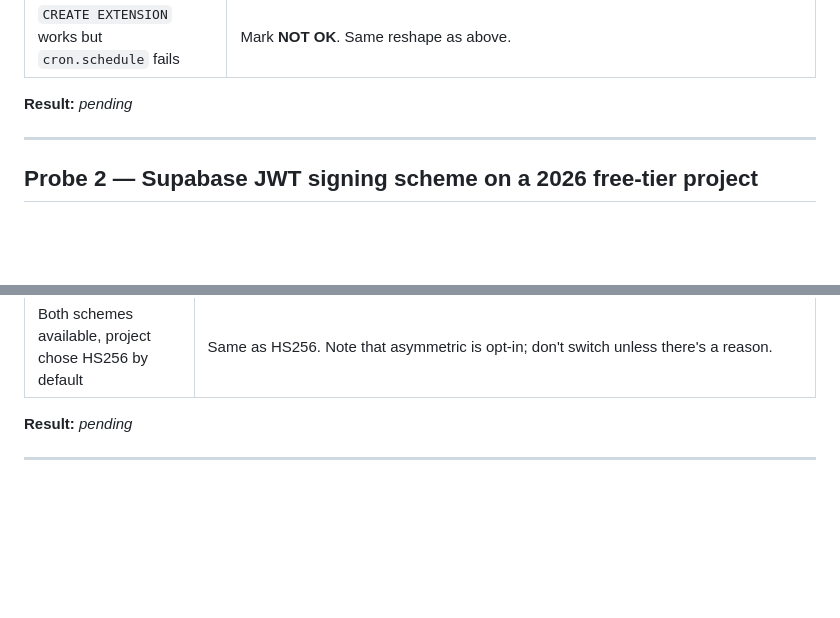
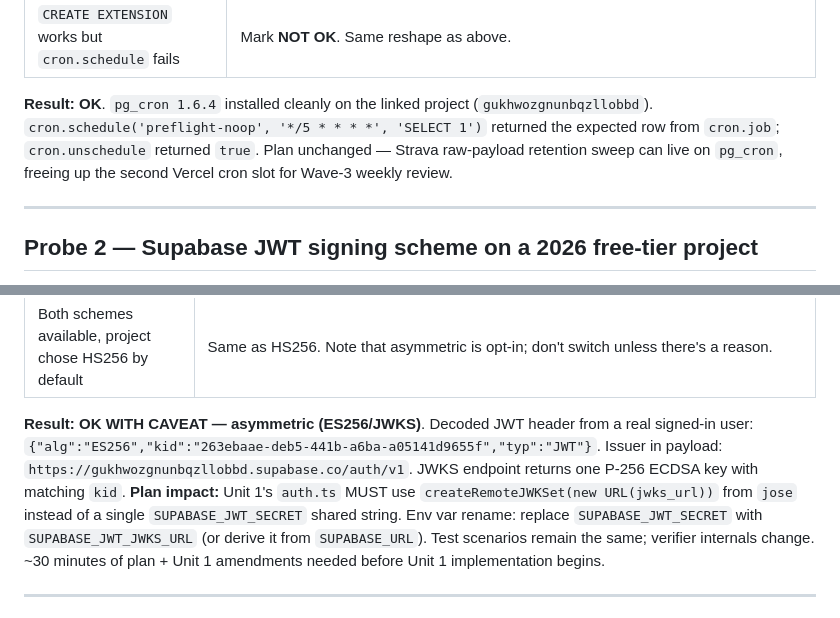
Before and after one commit to ryanssareen/daily-athlete, a Markdown page: docs/solutions/preflight-verification-2026-05.md, 2 parts joined by grey strips. Drawn GitHub-style; blank space fills up the shorter version.

```diff
--- a/docs/solutions/preflight-verification-2026-05.md
+++ b/docs/solutions/preflight-verification-2026-05.md
@@ -64,7 +65,7 @@ After verification completes, both throwaway projects can be deleted.
 | Extension blocked on free tier | Mark **NOT OK**. Reshape Unit 4: fold retention into the keepalive endpoint (one Vercel cron handles both: `select 1` for keepalive + `DELETE ... WHERE arrived_at < now() - interval '30 days'` for retention). The cron-budget rule in AGENTS.md becomes "1 of 2 slots used; second slot reserved for Wave 3 weekly review." |
 | `CREATE EXTENSION` works but `cron.schedule` fails | Mark **NOT OK**. Same reshape as above. |
 
-**Result:** _pending_
+**Result:** **OK**. `pg_cron 1.6.4` installed cleanly on the linked project (`gukhwozgnunbqzllobbd`). `cron.schedule('preflight-noop', '*/5 * * * *', 'SELECT 1')` returned the expected row from `cron.job`; `cron.unschedule` returned `true`. Plan unchanged — Strava raw-payload retention sweep can live on `pg_cron`, freeing up the second Vercel cron slot for Wave-3 weekly review.
 
 ---
 
@@ -94,7 +95,7 @@ After verification completes, both throwaway projects can be deleted.
 | Asymmetric (ES256 / RS256) with JWKS | Mark **OK WITH CAVEAT**. Update Unit 1: `auth.ts` uses `createRemoteJWKSet(new URL(JWKS_URL))` instead of a single secret. Replace `SUPABASE_JWT_SECRET` env var with `SUPABASE_JWT_JWKS_URL`. Test scenarios remain the same; verifier internals change. Add a 2-line note to AGENTS.md "RLS posture" section. |
 | Both schemes available, project chose HS256 by default | Same as HS256. Note that asymmetric is opt-in; don't switch unless there's a reason. |
 
-**Result:** _pending_
+**Result:** **OK WITH CAVEAT — asymmetric (ES256/JWKS)**. Decoded JWT header from a real signed-in user: `{"alg":"ES256","kid":"263ebaae-deb5-441b-a6ba-a05141d9655f","typ":"JWT"}`. Issuer in payload: `https://gukhwozgnunbqzllobbd.supabase.co/auth/v1`. JWKS endpoint returns one P-256 ECDSA key with matching `kid`. **Plan impact:** Unit 1's `auth.ts` MUST use `createRemoteJWKSet(new URL(jwks_url))` from `jose` instead of a single `SUPABASE_JWT_SECRET` shared string. Env var rename: replace `SUPABASE_JWT_SECRET` with `SUPABASE_JWT_JWKS_URL` (or derive it from `SUPABASE_URL`). Test scenarios remain the same; verifier internals change. ~30 minutes of plan + Unit 1 amendments needed before Unit 1 implementation begins.
 
 ---
 
```
Also changed, not shown: other parts of docs/solutions/preflight-verification-2026-05.md (+18 -10 lines), docs/plans/2026-05-03-001-refactor-stack-pivot-typescript-vercel-plan.md (+5 -4 lines), docs/solutions/preflight-checklist.md (+1 -1 lines).
